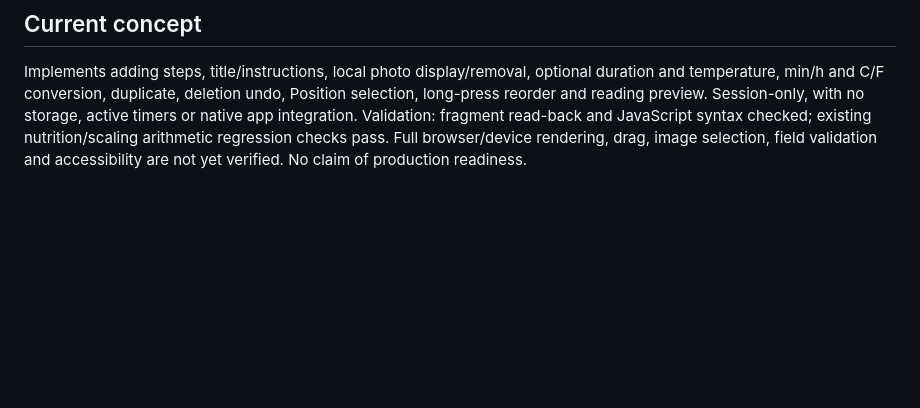
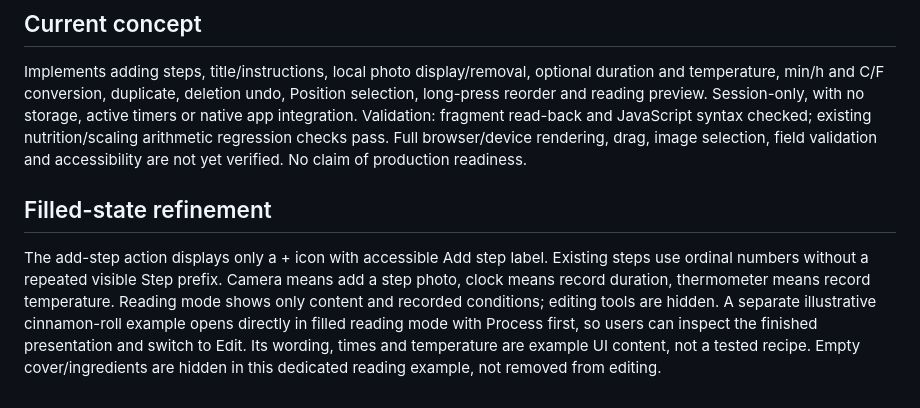
Before and after one commit to huizi135/Cuillere, a Markdown page: docs/process-step-design.md, the part around the change. Drawn GitHub-style; blank space fills up the shorter version.

Commit message:
docs: simplify Process add action and describe filled reading state

```diff
--- a/docs/process-step-design.md
+++ b/docs/process-step-design.md
@@ -29,3 +29,6 @@ Process block has a stable ID and an ordered step list. Each step needs stable I
 ## Current concept
 Implements adding steps, title/instructions, local photo display/removal, optional duration and temperature, min/h and C/F conversion, duplicate, deletion undo, Position selection, long-press reorder and reading preview. Session-only, with no storage, active timers or native app integration.
 Validation: fragment read-back and JavaScript syntax checked; existing nutrition/scaling arithmetic regression checks pass. Full browser/device rendering, drag, image selection, field validation and accessibility are not yet verified. No claim of production readiness.
+
+## Filled-state refinement
+The add-step action displays only a + icon with accessible Add step label. Existing steps use ordinal numbers without a repeated visible Step prefix. Camera means add a step photo, clock means record duration, thermometer means record temperature. Reading mode shows only content and recorded conditions; editing tools are hidden. A separate illustrative cinnamon-roll example opens directly in filled reading mode with Process first, so users can inspect the finished presentation and switch to Edit. Its wording, times and temperature are example UI content, not a tested recipe. Empty cover/ingredients are hidden in this dedicated reading example, not removed from editing.
```
